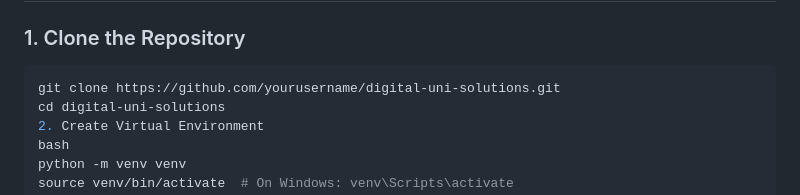
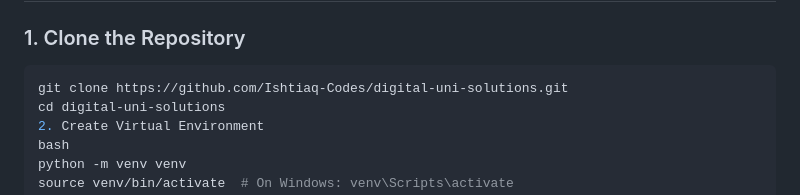
Before and after one commit to Ishtiaq-Codes/Uni-Digital-Solution, a Markdown page: README.md, the part around the change. Drawn GitHub-style.

````diff
--- a/README.md
+++ b/README.md
@@ -59,7 +59,7 @@ text
 
 ### 1. Clone the Repository
 ```bash
-git clone https://github.com/yourusername/digital-uni-solutions.git
+git clone https://github.com/Ishtiaq-Codes/digital-uni-solutions.git
 cd digital-uni-solutions
 2. Create Virtual Environment
 bash
````
